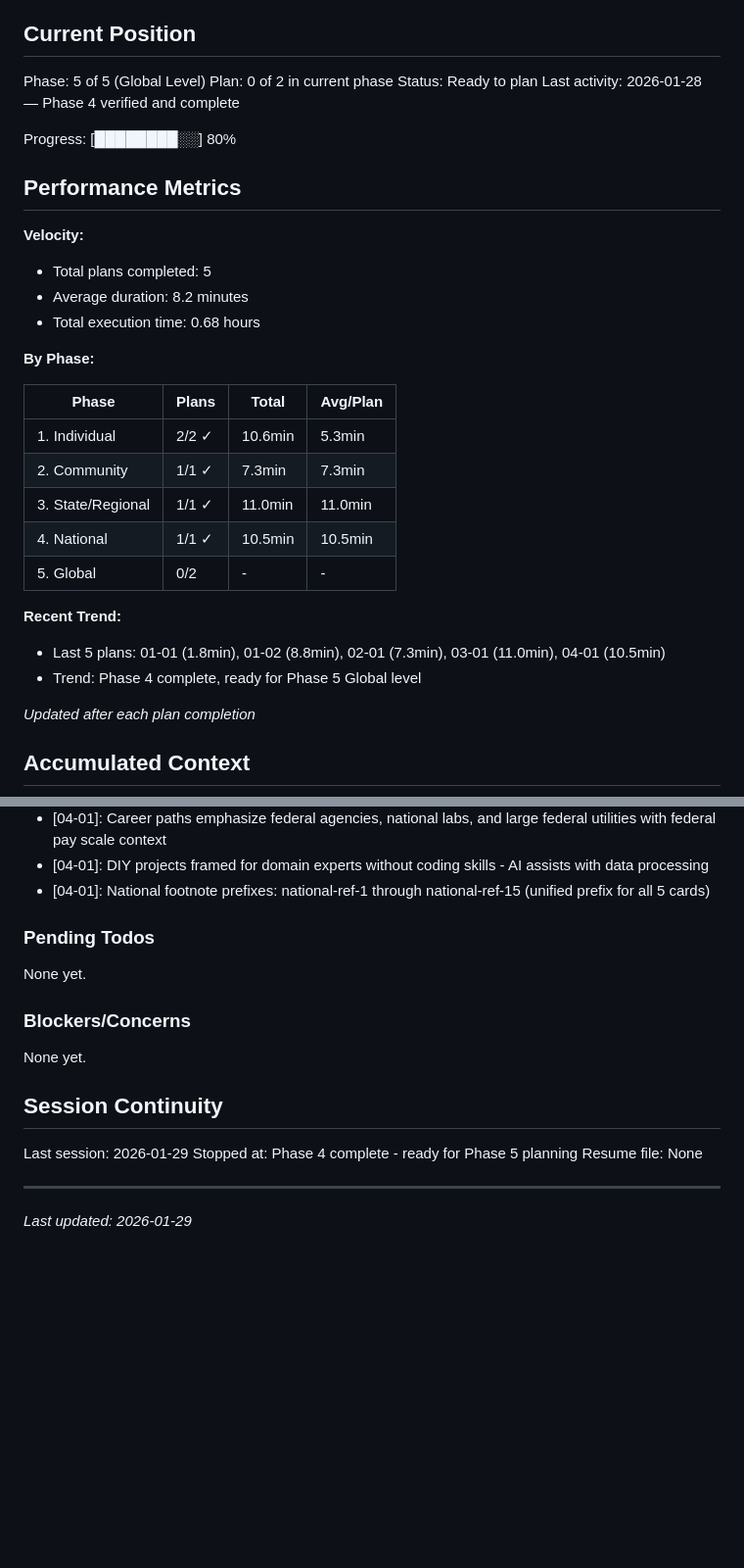
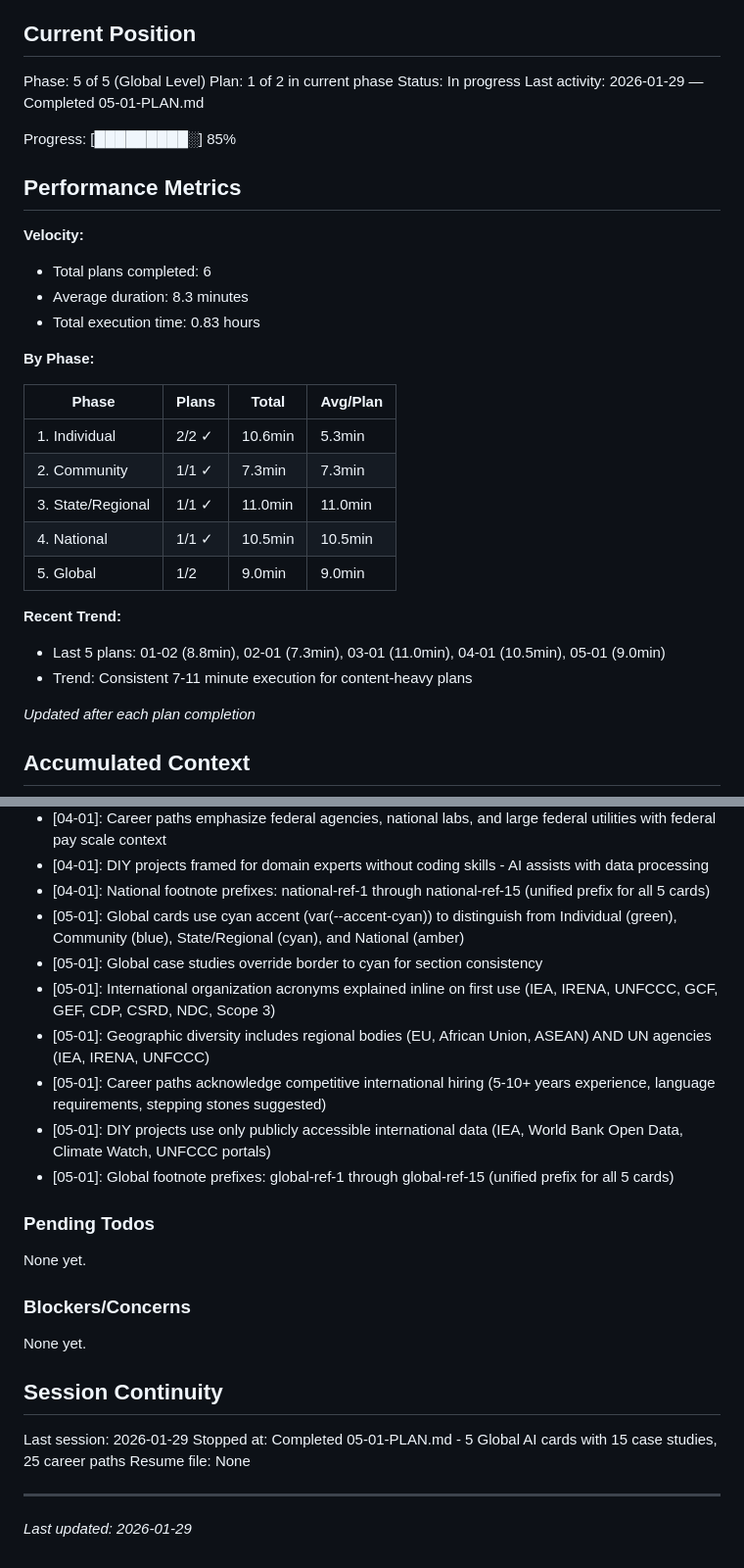
Before and after one commit to Tibsfox/Global-Power-Efficiency-Rankings, a Markdown page: .planning/STATE.md, 2 parts joined by grey strips. Shown at 98% size. GitHub-like rendering; blank space fills up the shorter version.

Commit message:
docs(05-01): complete Global level plan
Tasks completed: 3/3
- Task 1: Transformed 3 existing Global cards to full format
- Task 2: Created 2 new Global cards (Supply Chain, Climate Finance)
- Task 3: Verified structure and content quality

SUMMARY: .planning/phases/05-global-level/05-01-SUMMARY.md

```diff
--- a/.planning/STATE.md
+++ b/.planning/STATE.md
@@ -10,18 +10,18 @@ See: .planning/PROJECT.md (updated 2026-01-28)
 ## Current Position
 
 Phase: 5 of 5 (Global Level)
-Plan: 0 of 2 in current phase
-Status: Ready to plan
-Last activity: 2026-01-28 — Phase 4 verified and complete
+Plan: 1 of 2 in current phase
+Status: In progress
+Last activity: 2026-01-29 — Completed 05-01-PLAN.md
 
-Progress: [████████░░] 80%
+Progress: [█████████░] 85%
 
 ## Performance Metrics
 
 **Velocity:**
-- Total plans completed: 5
-- Average duration: 8.2 minutes
-- Total execution time: 0.68 hours
+- Total plans completed: 6
+- Average duration: 8.3 minutes
+- Total execution time: 0.83 hours
 
 **By Phase:**
 
@@ -31,11 +31,11 @@ Progress: [████████░░] 80%
 | 2. Community | 1/1 ✓ | 7.3min | 7.3min |
 | 3. State/Regional | 1/1 ✓ | 11.0min | 11.0min |
 | 4. National | 1/1 ✓ | 10.5min | 10.5min |
-| 5. Global | 0/2 | - | - |
+| 5. Global | 1/2 | 9.0min | 9.0min |
 
 **Recent Trend:**
-- Last 5 plans: 01-01 (1.8min), 01-02 (8.8min), 02-01 (7.3min), 03-01 (11.0min), 04-01 (10.5min)
-- Trend: Phase 4 complete, ready for Phase 5 Global level
+- Last 5 plans: 01-02 (8.8min), 02-01 (7.3min), 03-01 (11.0min), 04-01 (10.5min), 05-01 (9.0min)
+- Trend: Consistent 7-11 minute execution for content-heavy plans
 
 *Updated after each plan completion*
 
@@ -77,6 +77,13 @@ Recent decisions affecting current work:
 - [04-01]: Career paths emphasize federal agencies, national labs, and large federal utilities with federal pay scale context
 - [04-01]: DIY projects framed for domain experts without coding skills - AI assists with data processing
 - [04-01]: National footnote prefixes: national-ref-1 through national-ref-15 (unified prefix for all 5 cards)
+- [05-01]: Global cards use cyan accent (var(--accent-cyan)) to distinguish from Individual (green), Community (blue), State/Regional (cyan), and National (amber)
+- [05-01]: Global case studies override border to cyan for section consistency
+- [05-01]: International organization acronyms explained inline on first use (IEA, IRENA, UNFCCC, GCF, GEF, CDP, CSRD, NDC, Scope 3)
+- [05-01]: Geographic diversity includes regional bodies (EU, African Union, ASEAN) AND UN agencies (IEA, IRENA, UNFCCC)
+- [05-01]: Career paths acknowledge competitive international hiring (5-10+ years experience, language requirements, stepping stones suggested)
+- [05-01]: DIY projects use only publicly accessible international data (IEA, World Bank Open Data, Climate Watch, UNFCCC portals)
+- [05-01]: Global footnote prefixes: global-ref-1 through global-ref-15 (unified prefix for all 5 cards)
 
 ### Pending Todos
 
@@ -89,7 +96,7 @@ None yet.
 ## Session Continuity
 
 Last session: 2026-01-29
-Stopped at: Phase 4 complete - ready for Phase 5 planning
+Stopped at: Completed 05-01-PLAN.md - 5 Global AI cards with 15 case studies, 25 career paths
 Resume file: None
 
 ---
```
Also changed, not shown: 1 other file.
